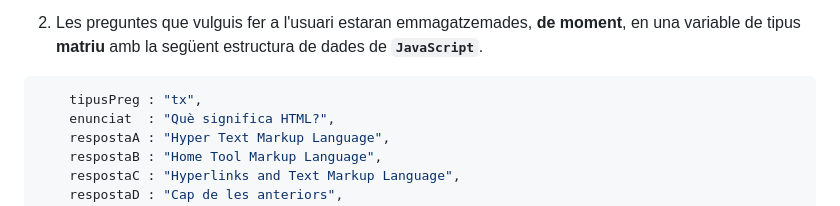
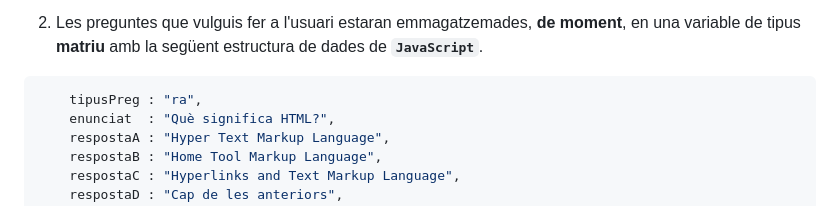
Before and after one commit to joanpardogine/A10U-ITtraining-activitat-js, a Markdown page: README.md, the part around the change. Drawn GitHub-style.

Commit message:
Pujada modificació!

````diff
--- a/README.md
+++ b/README.md
@@ -19,7 +19,7 @@
 1. Les preguntes que vulguis fer a l'usuari estaran emmagatzemades, **de moment**, en una variable de tipus **matriu** amb la següent estructura de dades de **```JavaScript```**.
 
 ```js
-    tipusPreg : "tx",
+    tipusPreg : "ra",
     enunciat  : "Què significa HTML?",
     respostaA : "Hyper Text Markup Language",
     respostaB : "Home Tool Markup Language",
````
